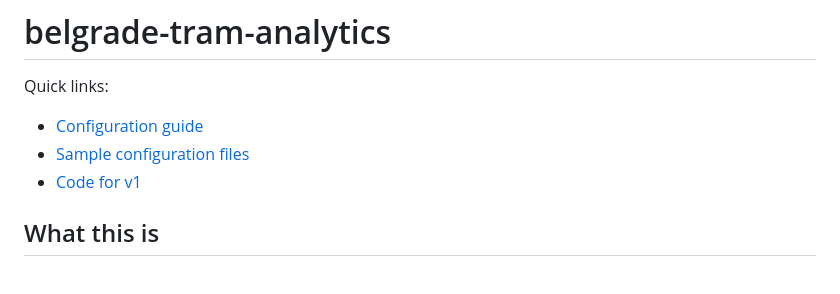
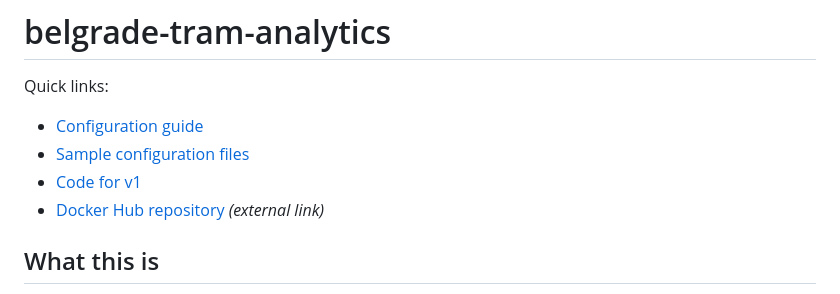
Before and after one commit to mssrchapelier/belgrade-tram-analytics, a Markdown page: README.md, the part around the change. Rendered like a GitHub page.

Commit message:
Add Docker Hub repo to quick links in README

```diff
--- a/README.md
+++ b/README.md
@@ -4,6 +4,7 @@ Quick links:
 * [Configuration guide](docs/config-readme.md)
 * [Sample configuration files](examples/config)
 * [Code for v1](tram_analytics/v1)
+* [Docker Hub repository](https://hub.docker.com/r/mssrchapelier/belgrade-tram-analytics) *(external link)*
 
 ## What this is
 
```
